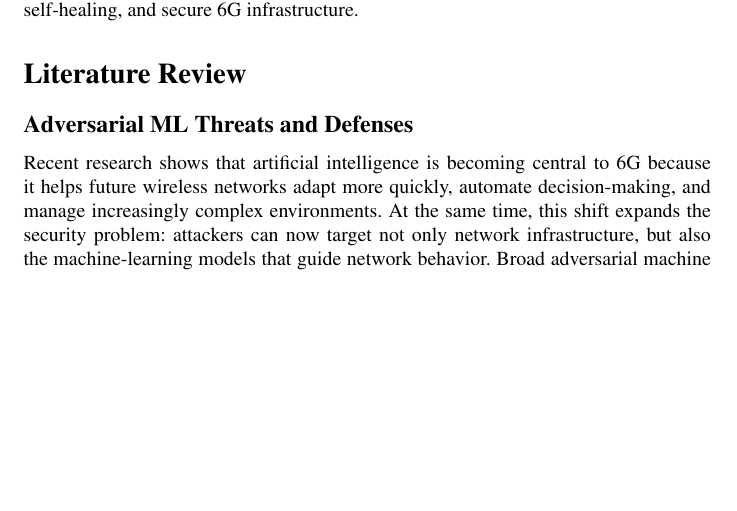
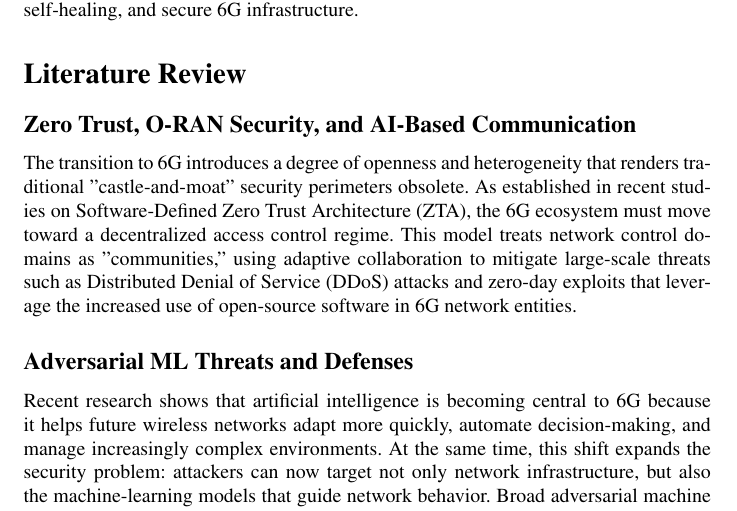
Before and after one commit to kelsiei/team-4-wireless-project, a LaTeX paper (paper/main.tex): part of page 2 of 22, cut so that both start at the same text, the shorter picture padded with empty space. Compiled offline with pdfLaTeX; a LaTeX package or settings file that is missing is left out.

Commit message:
Literature review section added
Added new subsections discussing Zero Trust Architecture and its implications for 6G security, along with authorship credits.

```diff
--- a/paper/main.tex
+++ b/paper/main.tex
@@ -161,9 +161,18 @@ This report explores the security landscape of AI-enabled 6G networks through a
 
 A significant portion of our analysis is dedicated to emerging defense frameworks. We investigate the transition toward a Zero Trust Architecture (ZTA), where "implicit trust" is replaced by continuous AI-based verification of identity and communication. Furthermore, we discuss the implementation of Explainable AI (XAI) and layered defenses to secure the 6G-IoT ecosystem. By comparing current defense strategies and identifying existing research gaps, this paper aims to define a path toward a resilient, self-healing, and secure 6G infrastructure.
 
-%add more intro here
 
 \section{Literature Review}
+
+%%% -----------------------------------------------------
+%%% SECTION: Literature Review
+%%% AUTHOR : Arda (@snowcactus)
+%%% -----------------------------------------------------
+
+\subsection{Zero Trust, O-RAN Security, and AI-Based Communication}
+
+The transition to 6G introduces a degree of openness and heterogeneity that renders traditional "castle-and-moat" security perimeters obsolete. As established in recent studies on Software-Defined Zero Trust Architecture (ZTA), the 6G ecosystem must move toward a decentralized access control regime. This model treats network control domains as "communities," using adaptive collaboration to mitigate large-scale threats such as Distributed Denial of Service (DDoS) attacks and zero-day exploits that leverage the increased use of open-source software in 6G network entities.
+
 
 %%% -----------------------------------------------------
 %%% SECTION: Literature Review
```
